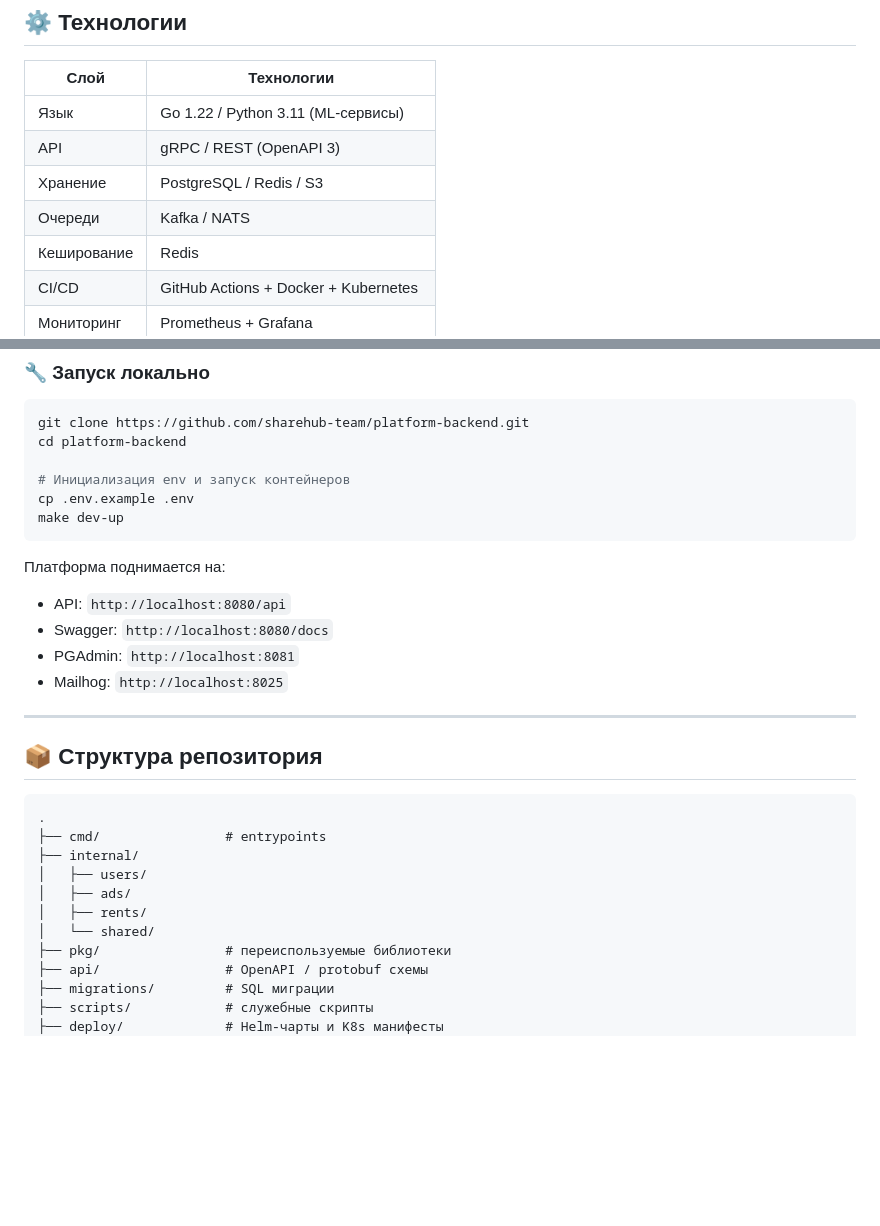
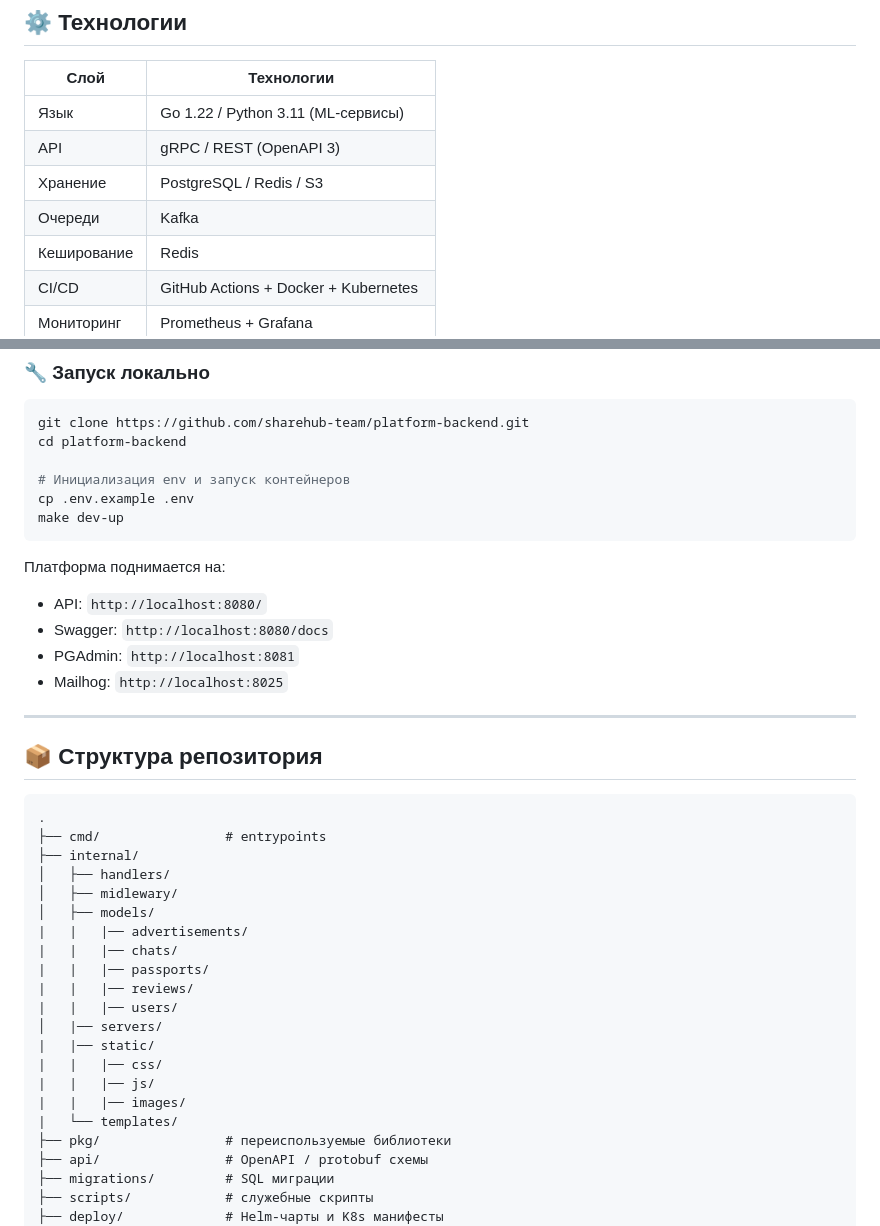
Before and after one commit to Danila331/Swusher, a Markdown page: readme.md, 2 parts joined by grey strips. Drawn GitHub-style; blank space fills up the shorter version.

Commit message:
refactor: new readme

```diff
--- a/readme.md
+++ b/readme.md
@@ -26,7 +26,7 @@
 | Язык | Go 1.22 / Python 3.11 (ML-сервисы) |
 | API | gRPC / REST (OpenAPI 3) |
 | Хранение | PostgreSQL / Redis / S3 |
-| Очереди | Kafka / NATS |
+| Очереди | Kafka |
 | Кеширование | Redis |
 | CI/CD | GitHub Actions + Docker + Kubernetes |
 | Мониторинг | Prometheus + Grafana |
@@ -56,7 +56,7 @@ make dev-up
 
 Платформа поднимается на:
 
-* API: `http://localhost:8080/api`
+* API: `http://localhost:8080/`
 * Swagger: `http://localhost:8080/docs`
 * PGAdmin: `http://localhost:8081`
 * Mailhog: `http://localhost:8025`
@@ -69,10 +69,20 @@ make dev-up
 .
 ├── cmd/                # entrypoints
 ├── internal/
-│   ├── users/
-│   ├── ads/
-│   ├── rents/
-│   └── shared/
+│   ├── handlers/
+│   ├── midlewary/
+│   ├── models/
+|   |   |── advertisements/
+|   |   |── chats/
+|   |   |── passports/
+|   |   |── reviews/
+|   |   |── users/
+│   |── servers/
+|   |── static/
+|   |   |── css/
+|   |   |── js/
+|   |   |── images/
+|   └── templates/
 ├── pkg/                # переиспользуемые библиотеки
 ├── api/                # OpenAPI / protobuf схемы
 ├── migrations/         # SQL миграции
```
